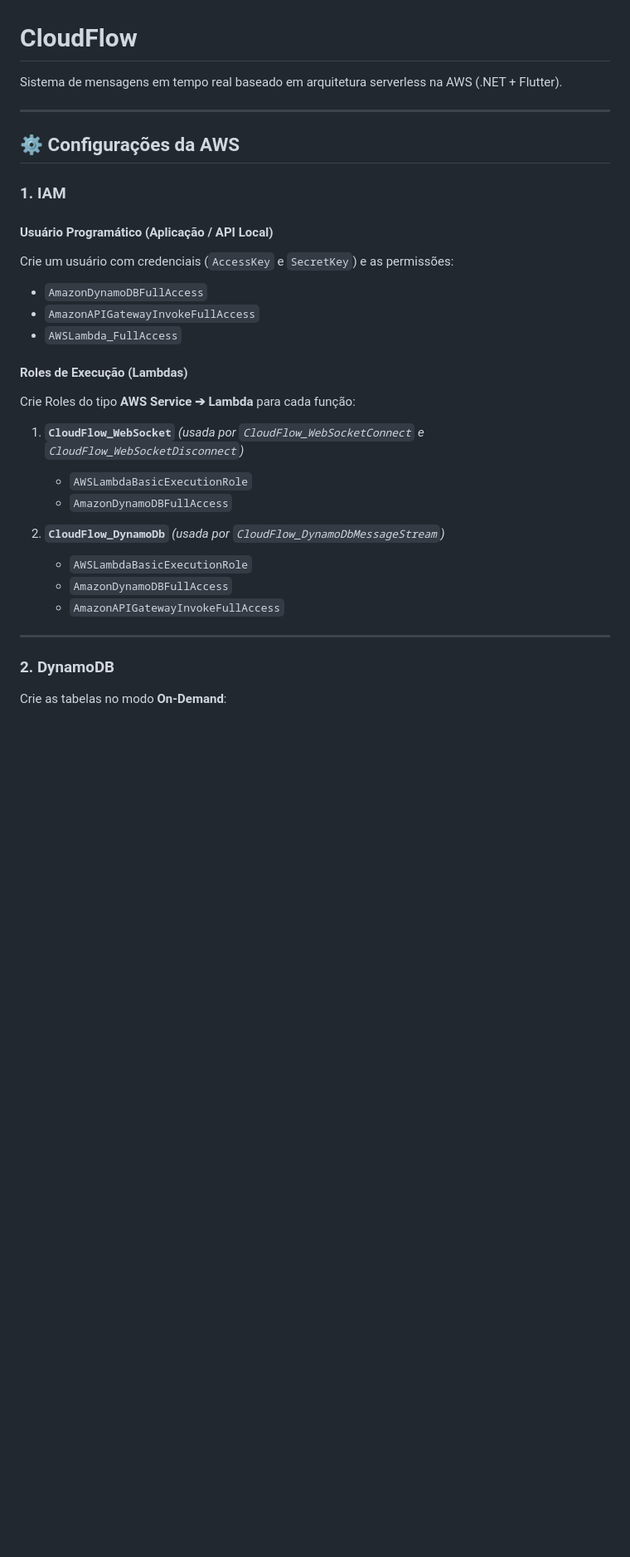
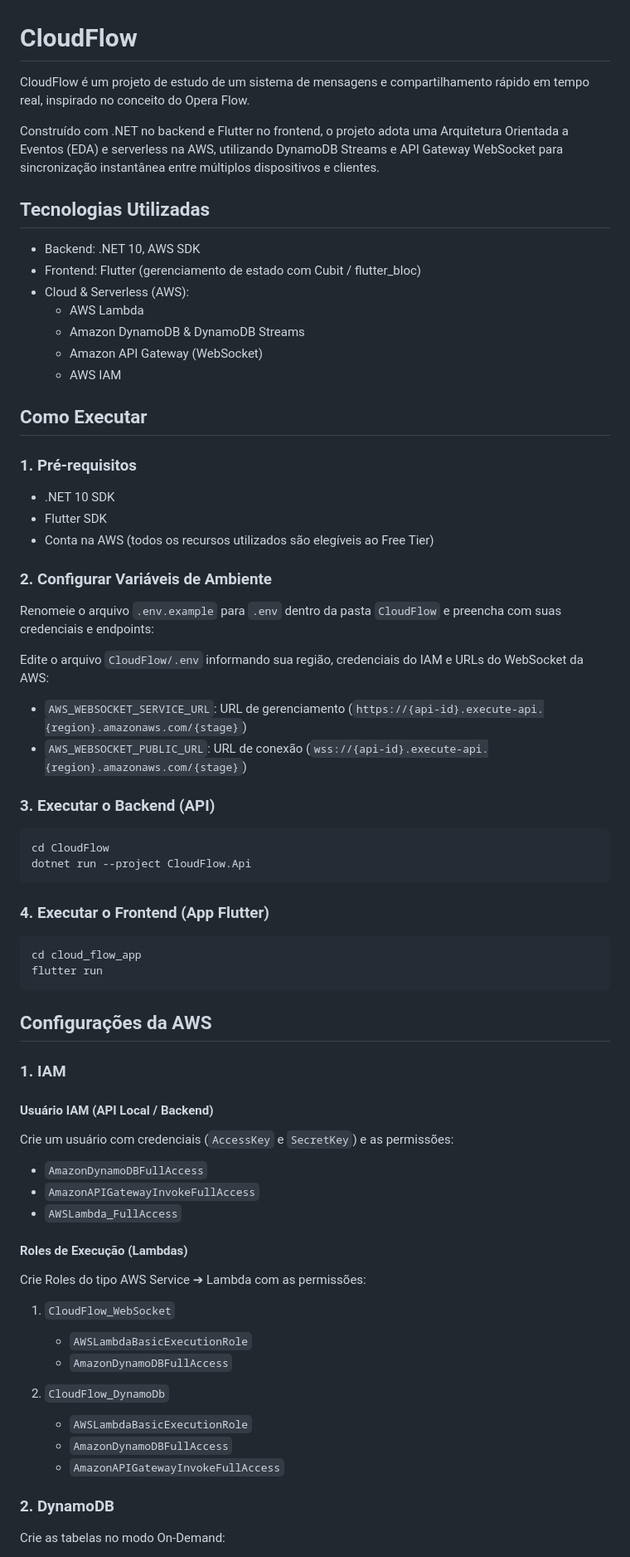
Before and after one commit to vitorang/CloudFlow, a Markdown page: README.md, the part around one of its changes. Shown at 83% size. GitHub-like rendering; blank space fills up the shorter version.

Commit message:
Atualização do readme com descrição do projeto

````diff
--- a/README.md
+++ b/README.md
@@ -1,33 +1,71 @@
 # CloudFlow
 
-Sistema de mensagens em tempo real baseado em arquitetura serverless na AWS (.NET + Flutter).
+CloudFlow é um projeto de estudo de um sistema de mensagens e compartilhamento rápido em tempo real, inspirado no conceito do Opera Flow.
 
----
+Construído com .NET no backend e Flutter no frontend, o projeto adota uma Arquitetura Orientada a Eventos (EDA) e serverless na AWS, utilizando DynamoDB Streams e API Gateway WebSocket para sincronização instantânea entre múltiplos dispositivos e clientes.
 
-## ⚙️ Configurações da AWS
+
+## Tecnologias Utilizadas
+
+- Backend: .NET 10, AWS SDK
+- Frontend: Flutter (gerenciamento de estado com Cubit / flutter_bloc)
+- Cloud & Serverless (AWS):
+  - AWS Lambda
+  - Amazon DynamoDB & DynamoDB Streams
+  - Amazon API Gateway (WebSocket)
+  - AWS IAM
+
+
+## Como Executar
+
+### 1. Pré-requisitos
+- .NET 10 SDK
+- Flutter SDK
+- Conta na AWS (todos os recursos utilizados são elegíveis ao Free Tier)
+
+### 2. Configurar Variáveis de Ambiente
+Renomeie o arquivo `.env.example` para `.env` dentro da pasta `CloudFlow` e preencha com suas credenciais e endpoints:
+
+Edite o arquivo `CloudFlow/.env` informando sua região, credenciais do IAM e URLs do WebSocket da AWS:
+- `AWS_WEBSOCKET_SERVICE_URL`: URL de gerenciamento (`https://{api-id}.execute-api.{region}.amazonaws.com/{stage}`)
+- `AWS_WEBSOCKET_PUBLIC_URL`: URL de conexão (`wss://{api-id}.execute-api.{region}.amazonaws.com/{stage}`)
+
+### 3. Executar o Backend (API)
+```bash
+cd CloudFlow
+dotnet run --project CloudFlow.Api
+```
+
+### 4. Executar o Frontend (App Flutter)
+```bash
+cd cloud_flow_app
+flutter run
+```
+
+
+## Configurações da AWS
 
 ### 1. IAM
 
-#### Usuário Programático (Aplicação / API Local)
+#### Usuário IAM (API Local / Backend)
 Crie um usuário com credenciais (`AccessKey` e `SecretKey`) e as permissões:
 - `AmazonDynamoDBFullAccess`
 - `AmazonAPIGatewayInvokeFullAccess`
 - `AWSLambda_FullAccess`
 
 #### Roles de Execução (Lambdas)
-Crie Roles do tipo **AWS Service ➔ Lambda** para cada função:
+Crie Roles do tipo AWS Service ➔ Lambda com as permissões:
 
-1. **`CloudFlow_WebSocket`** *(usada por `CloudFlow_WebSocketConnect` e `CloudFlow_WebSocketDisconnect`)*
+1. `CloudFlow_WebSocket`
    - `AWSLambdaBasicExecutionRole`
    - `AmazonDynamoDBFullAccess`
 
-2. **`CloudFlow_DynamoDb`** *(usada por `CloudFlow_DynamoDbMessageStream`)*
+2. `CloudFlow_DynamoDb`
    - `AWSLambdaBasicExecutionRole`
    - `AmazonDynamoDBFullAccess`
    - `AmazonAPIGatewayInvokeFullAccess`
 
----
 
 ### 2. DynamoDB
-Crie as tabelas no modo **On-Demand**:
+Crie as tabelas no modo On-Demand:
 
````
Also changed, not shown: other parts of README.md (+38 -21 lines).
